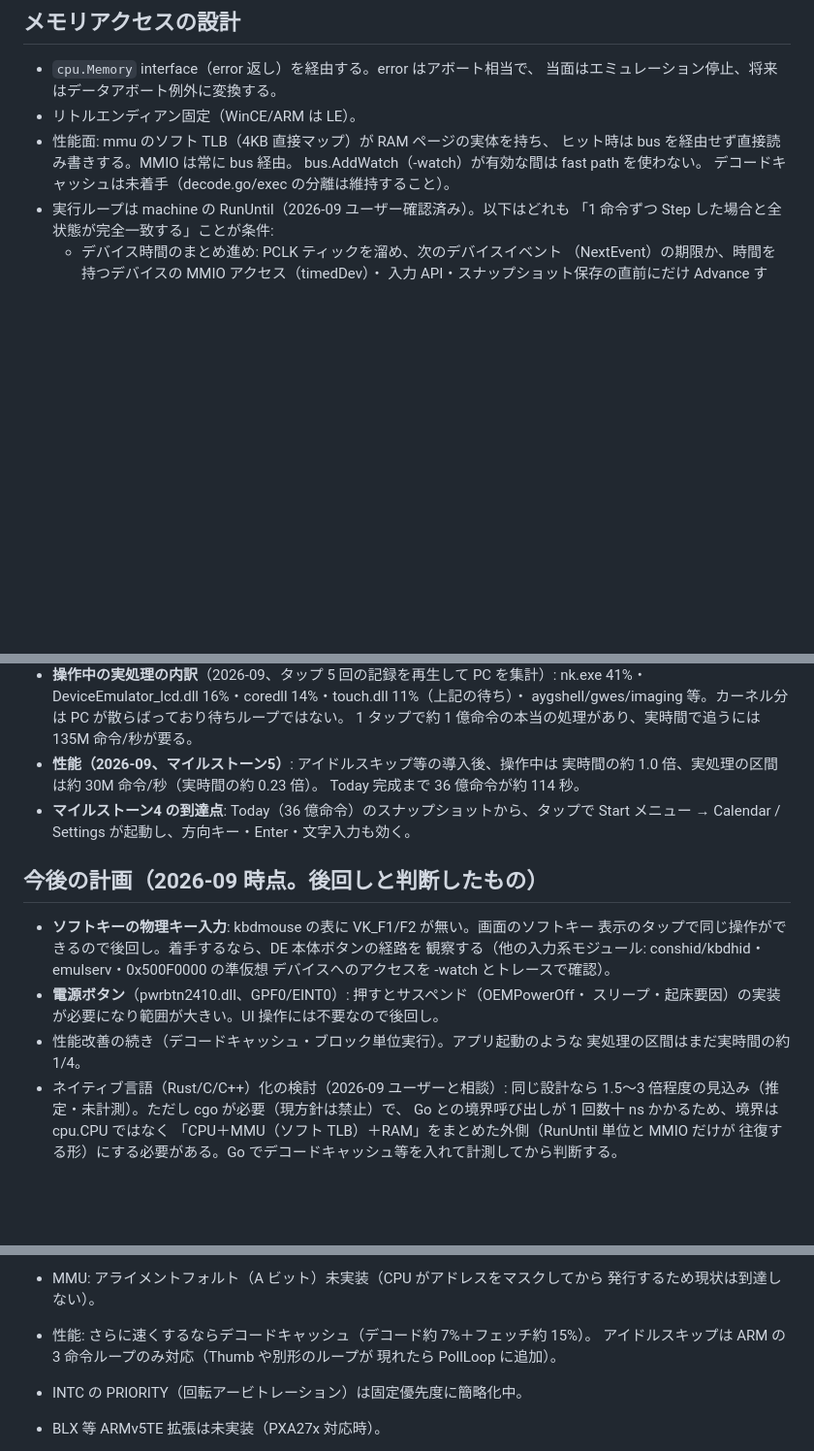
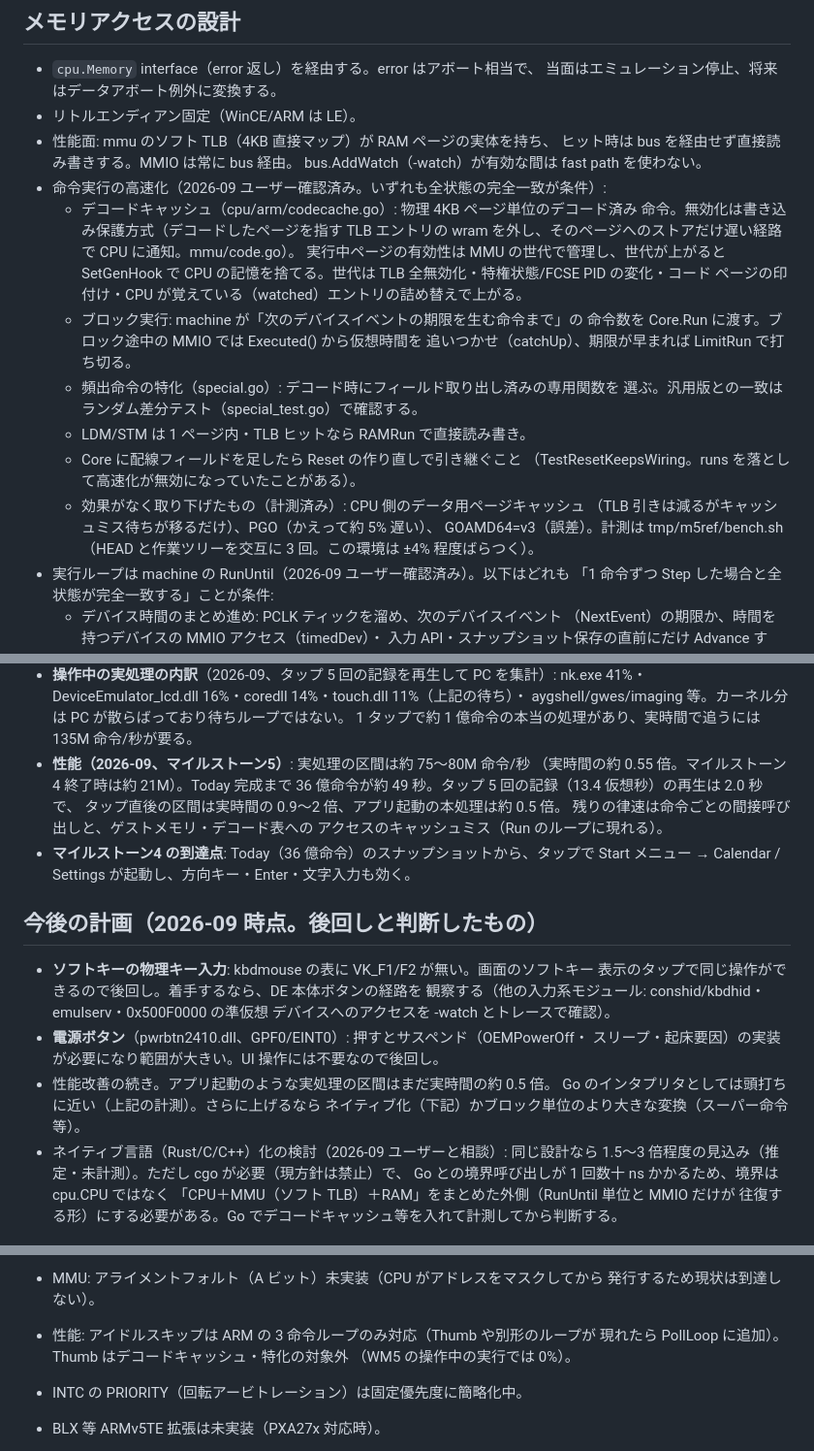
Before and after one commit to mikuta0407/CErulean, a Markdown page: CLAUDE.md, 3 parts joined by grey strips. Shown at 97% size. Drawn GitHub-style; blank space fills up the shorter version.

```diff
--- a/CLAUDE.md
+++ b/CLAUDE.md
@@ -37,7 +37,25 @@ cmd/cerulean → emu → machine (interface) ← machine/smdk2410 → { cpu/arm,
 - 性能面: mmu のソフト TLB（4KB 直接マップ）が RAM ページの実体を持ち、
   ヒット時は bus を経由せず直接読み書きする。MMIO は常に bus 経由。
   bus.AddWatch（-watch）が有効な間は fast path を使わない。
-  デコードキャッシュは未着手（decode.go/exec の分離は維持すること）。
+- 命令実行の高速化（2026-09 ユーザー確認済み。いずれも全状態の完全一致が条件）:
+  - デコードキャッシュ（cpu/arm/codecache.go）: 物理 4KB ページ単位のデコード済み
+    命令。無効化は書き込み保護方式（デコードしたページを指す TLB エントリの
+    wram を外し、そのページへのストアだけ遅い経路で CPU に通知。mmu/code.go）。
+    実行中ページの有効性は MMU の世代で管理し、世代が上がると SetGenHook で
+    CPU の記憶を捨てる。世代は TLB 全無効化・特権状態/FCSE PID の変化・コード
+    ページの印付け・CPU が覚えている（watched）エントリの詰め替えで上がる。
+  - ブロック実行: machine が「次のデバイスイベントの期限を生む命令まで」の
+    命令数を Core.Run に渡す。ブロック途中の MMIO では Executed() から仮想時間を
+    追いつかせ（catchUp）、期限が早まれば LimitRun で打ち切る。
+  - 頻出命令の特化（special.go）: デコード時にフィールド取り出し済みの専用関数を
+    選ぶ。汎用版との一致はランダム差分テスト（special_test.go）で確認する。
+  - LDM/STM は 1 ページ内・TLB ヒットなら RAMRun で直接読み書き。
+  - Core に配線フィールドを足したら Reset の作り直しで引き継ぐこと
+    （TestResetKeepsWiring。runs を落として高速化が無効になっていたことがある）。
+  - 効果がなく取り下げたもの（計測済み）: CPU 側のデータ用ページキャッシュ
+    （TLB 引きは減るがキャッシュミス待ちが移るだけ）、PGO（かえって約 5% 遅い）、
+    GOAMD64=v3（誤差）。計測は tmp/m5ref/bench.sh（HEAD と作業ツリーを交互に
+    3 回。この環境は ±4% 程度ばらつく）。
 - 実行ループは machine の RunUntil（2026-09 ユーザー確認済み）。以下はどれも
   「1 命令ずつ Step した場合と全状態が完全一致する」ことが条件:
   - デバイス時間のまとめ進め: PCLK ティックを溜め、次のデバイスイベント
@@ -168,9 +186,12 @@ cmd/cerulean → emu → machine (interface) ← machine/smdk2410 → { cpu/arm,
   nk.exe 41%・DeviceEmulator_lcd.dll 16%・coredll 14%・touch.dll 11%（上記の待ち）・
   aygshell/gwes/imaging 等。カーネル分は PC が散らばっており待ちループではない。
   1 タップで約 1 億命令の本当の処理があり、実時間で追うには 135M 命令/秒が要る。
-- **性能（2026-09、マイルストーン5）**: アイドルスキップ等の導入後、操作中は
-  実時間の約 1.0 倍、実処理の区間は約 30M 命令/秒（実時間の約 0.23 倍）。
-  Today 完成まで 36 億命令が約 114 秒。
+- **性能（2026-09、マイルストーン5）**: 実処理の区間は約 75〜80M 命令/秒
+  （実時間の約 0.55 倍。マイルストーン4 終了時は約 21M）。Today 完成まで
+  36 億命令が約 49 秒。タップ 5 回の記録（13.4 仮想秒）の再生は 2.0 秒で、
+  タップ直後の区間は実時間の 0.9〜2 倍、アプリ起動の本処理は約 0.5 倍。
+  残りの律速は命令ごとの間接呼び出しと、ゲストメモリ・デコード表への
+  アクセスのキャッシュミス（Run のループに現れる）。
 - **マイルストーン4 の到達点**: Today（36 億命令）のスナップショットから、タップで
   Start メニュー → Calendar / Settings が起動し、方向キー・Enter・文字入力も効く。
 
@@ -182,8 +203,9 @@ cmd/cerulean → emu → machine (interface) ← machine/smdk2410 → { cpu/arm,
   デバイスへのアクセスを -watch とトレースで確認）。
 - **電源ボタン**（pwrbtn2410.dll、GPF0/EINT0）: 押すとサスペンド（OEMPowerOff・
   スリープ・起床要因）の実装が必要になり範囲が大きい。UI 操作には不要なので後回し。
-- 性能改善の続き（デコードキャッシュ・ブロック単位実行）。アプリ起動のような
-  実処理の区間はまだ実時間の約 1/4。
+- 性能改善の続き。アプリ起動のような実処理の区間はまだ実時間の約 0.5 倍。
+  Go のインタプリタとしては頭打ちに近い（上記の計測）。さらに上げるなら
+  ネイティブ化（下記）かブロック単位のより大きな変換（スーパー命令等）。
 - ネイティブ言語（Rust/C/C++）化の検討（2026-09 ユーザーと相談）: 同じ設計なら
   1.5〜3 倍程度の見込み（推定・未計測）。ただし cgo が必要（現方針は禁止）で、
   Go との境界呼び出しが 1 回数十 ns かかるため、境界は cpu.CPU ではなく
@@ -219,9 +241,9 @@ cmd/cerulean → emu → machine (interface) ← machine/smdk2410 → { cpu/arm,
   マニュアルには無い。ARM920T TRM で要照合）。
 - MMU: アライメントフォルト（A ビット）未実装（CPU がアドレスをマスクしてから
   発行するため現状は到達しない）。
-- 性能: さらに速くするならデコードキャッシュ（デコード約 7%＋フェッチ約 15%）。
-  アイドルスキップは ARM の 3 命令ループのみ対応（Thumb や別形のループが
-  現れたら PollLoop に追加）。
+- 性能: アイドルスキップは ARM の 3 命令ループのみ対応（Thumb や別形のループが
+  現れたら PollLoop に追加）。Thumb はデコードキャッシュ・特化の対象外
+  （WM5 の操作中の実行では 0%）。
 - INTC の PRIORITY（回転アービトレーション）は固定優先度に簡略化中。
 - BLX 等 ARMv5TE 拡張は未実装（PXA27x 対応時）。
 - LDC/STC・CDP は未実装または未定義例外扱い。
```
Also changed, not shown: README.md (+8 -7 lines).
